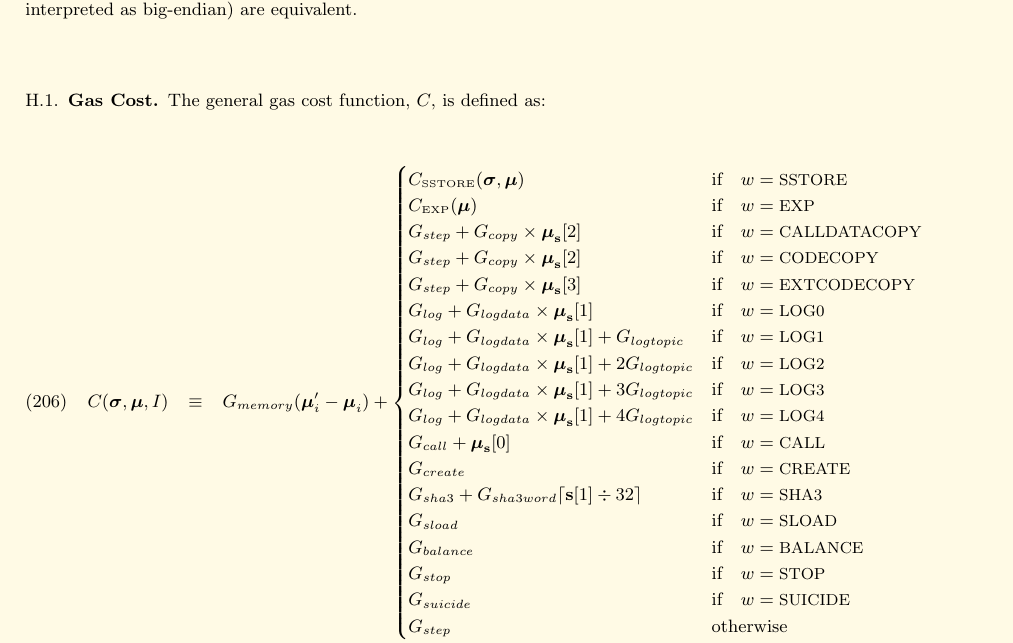
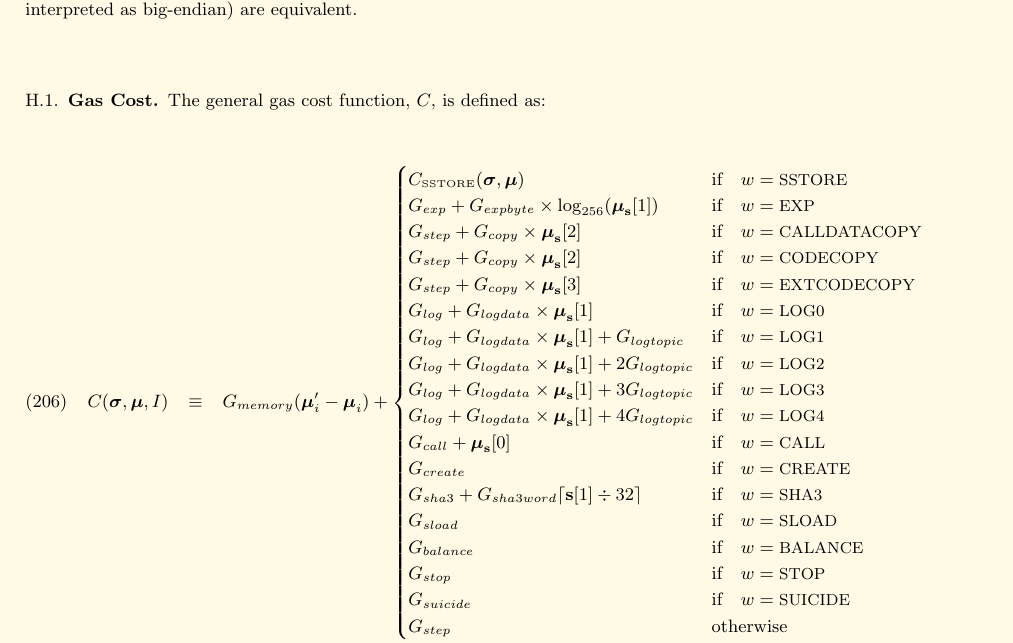
Before and after one commit to ethereum/yellowpaper, a LaTeX paper (Paper.tex): part of page 20 of 27, cut so that both start at the same text. Compiled offline with pdfLaTeX.

Commit message:
defined exp gas cost

```diff
--- a/Paper.tex
+++ b/Paper.tex
@@ -1490,7 +1490,7 @@ The general gas cost function, $C$, is defined as:
 \begin{eqnarray}
 C(\boldsymbol{\sigma}, \boldsymbol{\mu}, I) & \equiv & G_{memory}(\boldsymbol{\mu}'_i - \boldsymbol{\mu}_i) + \begin{cases}
 C_\text{\tiny SSTORE}(\boldsymbol{\sigma}, \boldsymbol{\mu}) & \text{if} \quad w = \text{\small SSTORE} \\
-C_\text{\tiny EXP}(\boldsymbol{\mu}) & \text{if} \quad w = \text{\small EXP} \\
+G_{exp} + G_{expbyte}\times\log_{256}(\boldsymbol{\mu}_\mathbf{s}[1]) & \text{if} \quad w = \text{\small EXP} \\
 G_{step} + G_{copy}\times\boldsymbol{\mu}_\mathbf{s}[2] & \text{if} \quad w = \text{\small CALLDATACOPY} \\
 G_{step} + G_{copy}\times\boldsymbol{\mu}_\mathbf{s}[2] & \text{if} \quad w = \text{\small CODECOPY} \\
 G_{step} + G_{copy}\times\boldsymbol{\mu}_\mathbf{s}[3] & \text{if} \quad w = \text{\small EXTCODECOPY} \\
```
